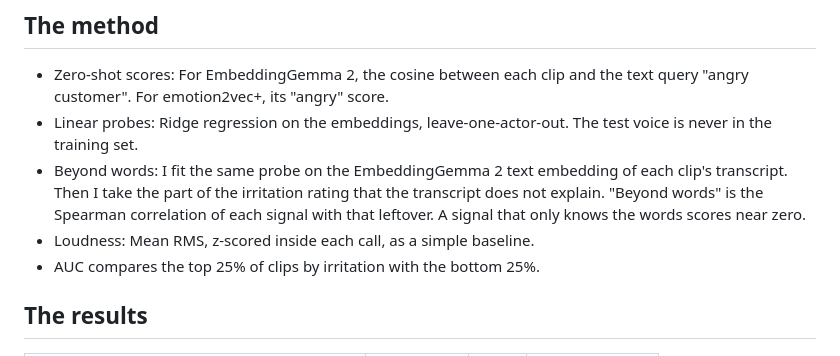
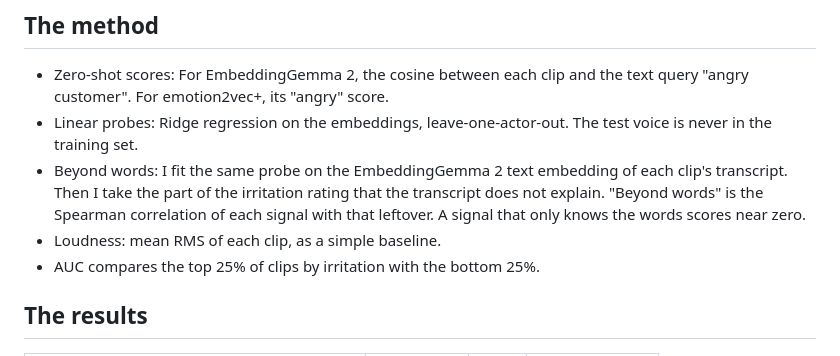
Before and after one commit to aipdv/tonesearch, a Markdown page: post/hf-blog.md, the part around the change. GitHub-like rendering.

Commit message:
Fix loudness baseline description in HF blog draft

```diff
--- a/post/hf-blog.md
+++ b/post/hf-blog.md
@@ -21,7 +21,7 @@ This post has the numbers, the method, and a small local tool (tonesearch) that
 - Zero-shot scores: For EmbeddingGemma 2, the cosine between each clip and the text query "angry customer". For emotion2vec+, its "angry" score.
 - Linear probes: Ridge regression on the embeddings, leave-one-actor-out. The test voice is never in the training set.
 - Beyond words: I fit the same probe on the EmbeddingGemma 2 text embedding of each clip's transcript. Then I take the part of the irritation rating that the transcript does not explain. "Beyond words" is the Spearman correlation of each signal with that leftover. A signal that only knows the words scores near zero.
-- Loudness: Mean RMS, z-scored inside each call, as a simple baseline.
+- Loudness: mean RMS of each clip, as a simple baseline.
 - AUC compares the top 25% of clips by irritation with the bottom 25%.
 
 ## The results
```
